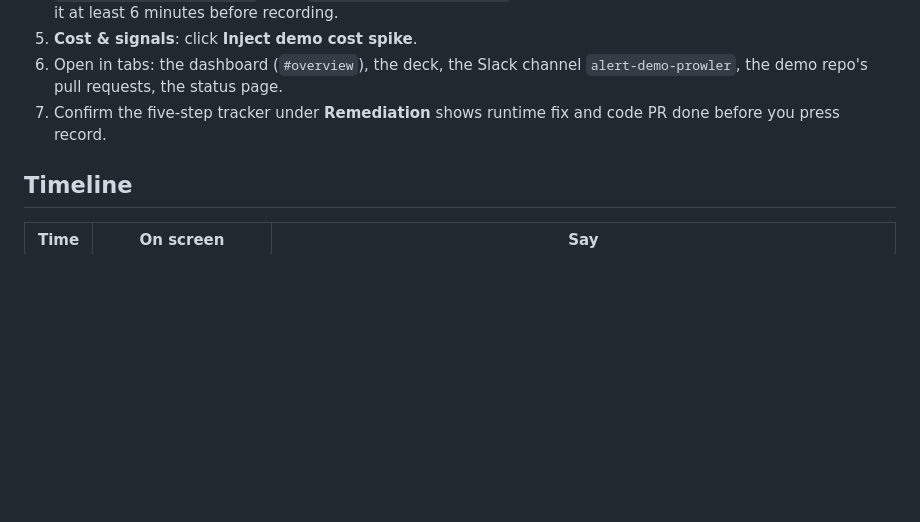
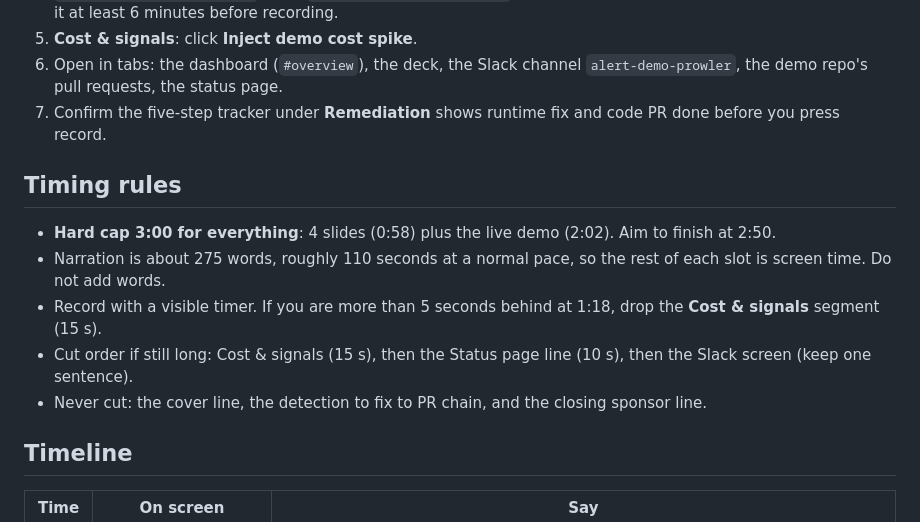
Before and after one commit to toniblyx/prowler-warden-poc, a Markdown page: docs/DEMO_SCRIPT.md, the part around the change. Rendered like a GitHub page; blank space fills up the shorter version.

Commit message:
Demo script: timing rules and cut order for the 3-minute cap

```diff
--- a/docs/DEMO_SCRIPT.md
+++ b/docs/DEMO_SCRIPT.md
@@ -10,6 +10,13 @@ CloudTrail delivers events a few minutes late, so the live change is started **b
 5. **Cost & signals**: click **Inject demo cost spike**.
 6. Open in tabs: the dashboard (`#overview`), the deck, the Slack channel `alert-demo-prowler`, the demo repo's pull requests, the status page.
 7. Confirm the five-step tracker under **Remediation** shows runtime fix and code PR done before you press record.
+
+## Timing rules
+- **Hard cap 3:00 for everything**: 4 slides (0:58) plus the live demo (2:02). Aim to finish at 2:50.
+- Narration is about 275 words, roughly 110 seconds at a normal pace, so the rest of each slot is screen time. Do not add words.
+- Record with a visible timer. If you are more than 5 seconds behind at 1:18, drop the **Cost & signals** segment (15 s).
+- Cut order if still long: Cost & signals (15 s), then the Status page line (10 s), then the Slack screen (keep one sentence).
+- Never cut: the cover line, the detection to fix to PR chain, and the closing sponsor line.
 
 ## Timeline
 | Time | On screen | Say |
```
